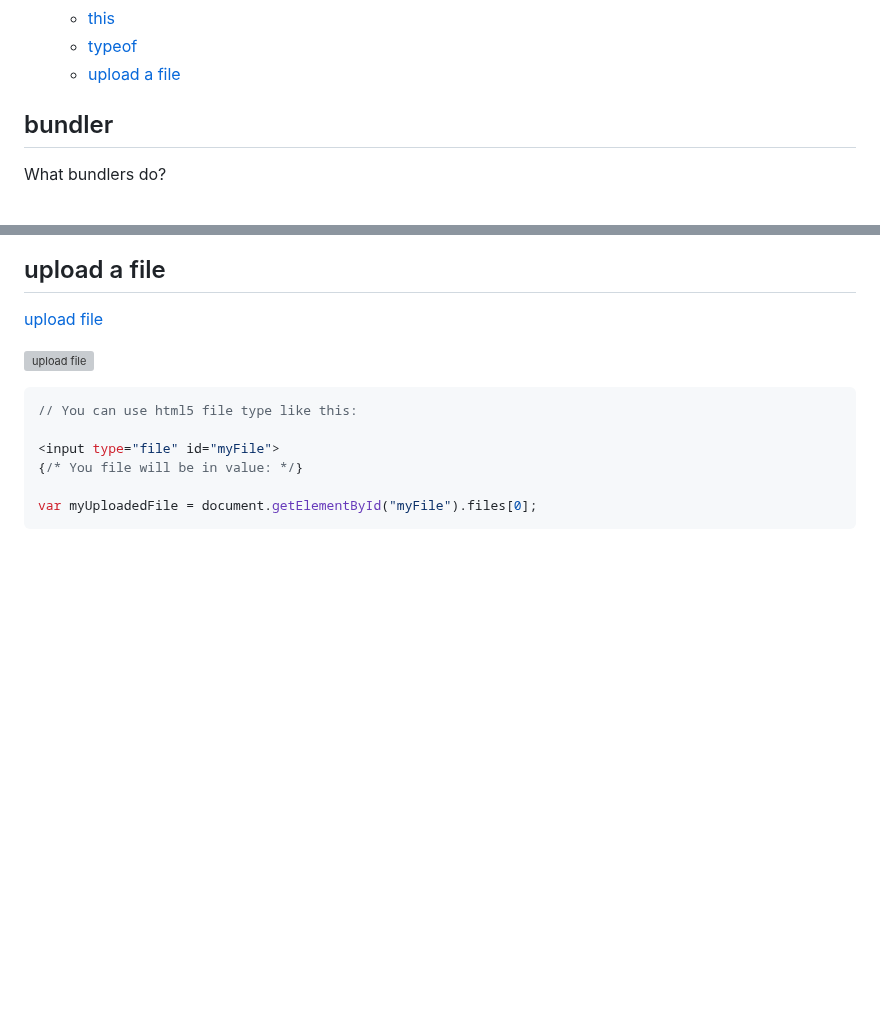
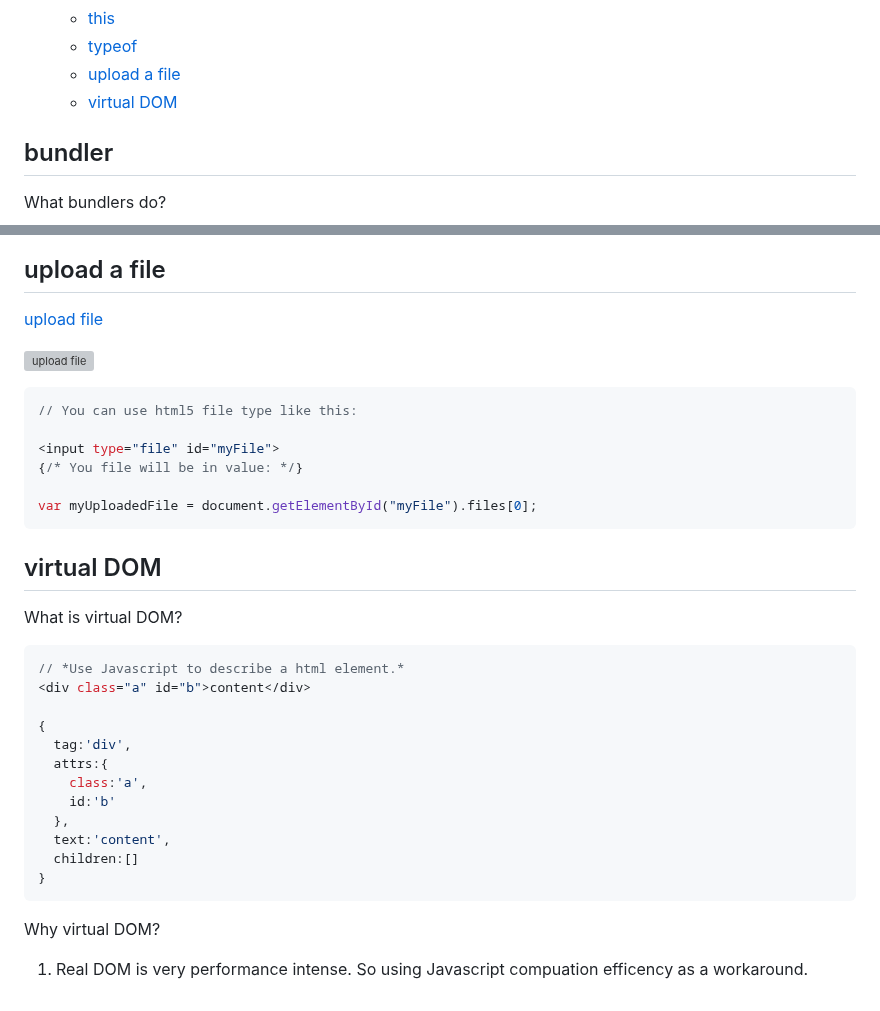
Before and after one commit to maple24/Notes, a Markdown page: Javascript/README.md, 2 parts joined by grey strips. GitHub-like rendering; blank space fills up the shorter version; grey boxes are pictures that could not be loaded.

Commit message:
docs: virutal DOM and VNode

````diff
--- a/Javascript/README.md
+++ b/Javascript/README.md
@@ -34,6 +34,7 @@
   - [this](#this)
   - [typeof](#typeof)
   - [upload a file](#upload-a-file)
+  - [virtual DOM](#virtual-dom)
 
 ## bundler
 What bundlers do?
@@ -584,3 +585,22 @@ typeof null                   // Returns "object"
 
 var myUploadedFile = document.getElementById("myFile").files[0];
 ```
+
+## virtual DOM
+What is virtual DOM?
+```javascript
+// *Use Javascript to describe a html element.*
+<div class="a" id="b">content</div>
+
+{
+  tag:'div',
+  attrs:{
+    class:'a',
+    id:'b'
+  },
+  text:'content',
+  children:[]
+}
+```
+Why virtual DOM?
+1. Real DOM is very performance intense. So using Javascript compuation efficency as a workaround.
````
Also changed, not shown: 1 other file.
